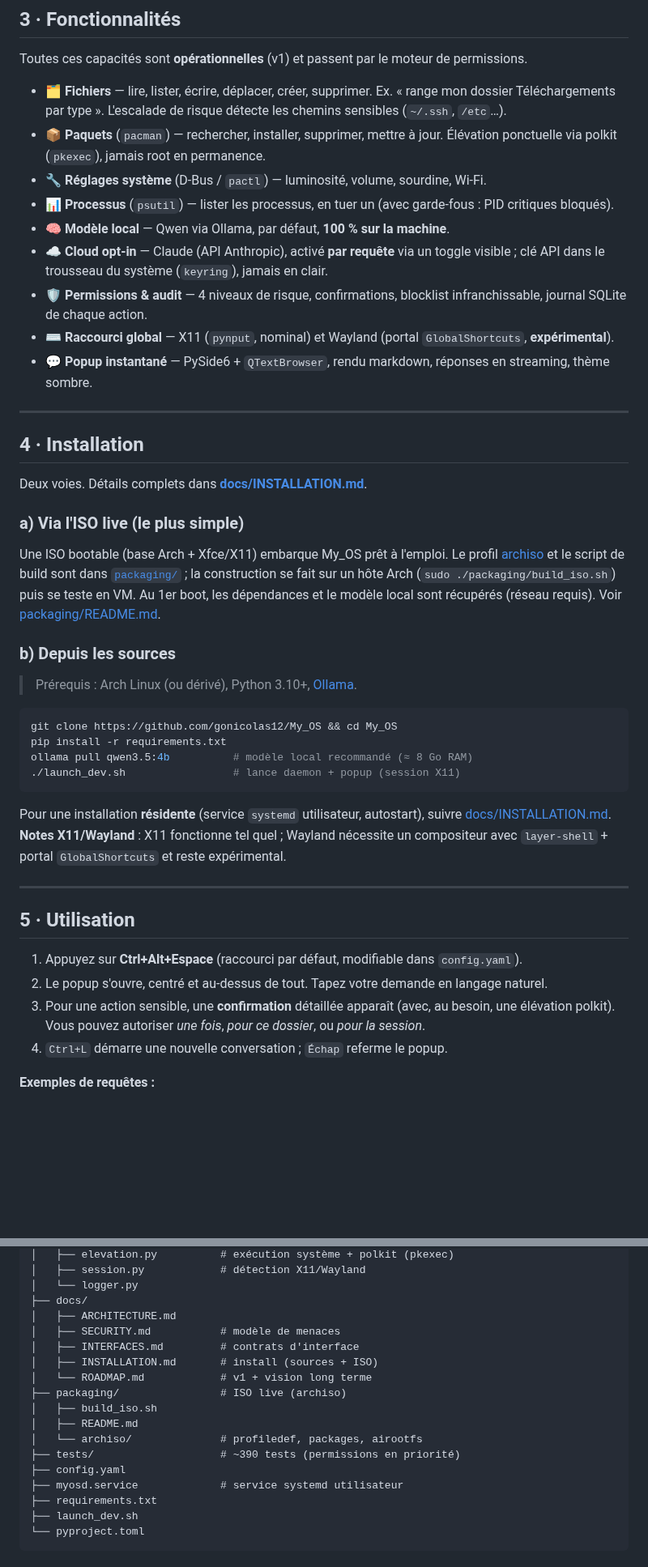
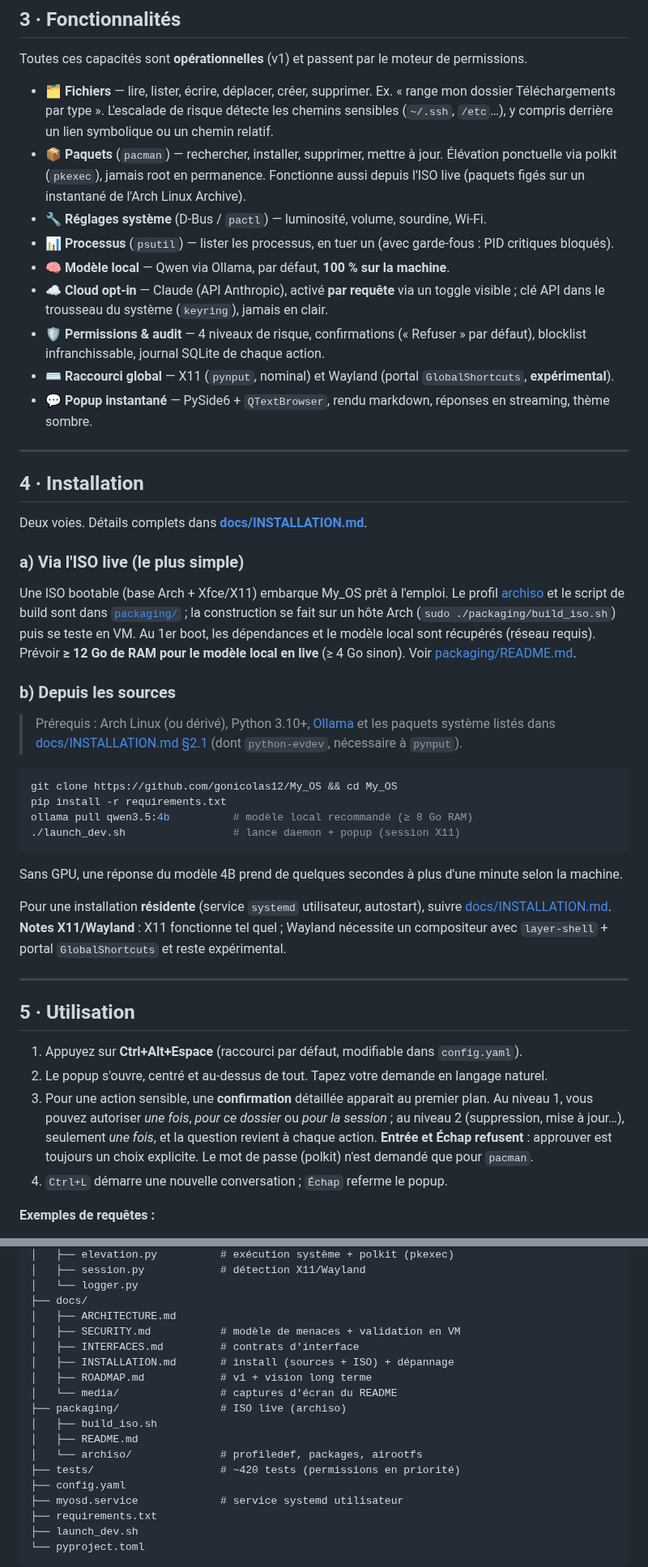
Before and after one commit to gonicolas12/My_OS, a Markdown page: README.md, 2 parts joined by grey strips. Shown at 81% size. Drawn GitHub-style; blank space fills up the shorter version.

````diff
--- a/README.md
+++ b/README.md
@@ -110,17 +120,18 @@ permissions.
 
 - 🗂️ **Fichiers** — lire, lister, écrire, déplacer, créer, supprimer. Ex. « range mon
   dossier Téléchargements par type ». L'escalade de risque détecte les chemins sensibles
-  (`~/.ssh`, `/etc`…).
+  (`~/.ssh`, `/etc`…), y compris derrière un lien symbolique ou un chemin relatif.
 - 📦 **Paquets** (`pacman`) — rechercher, installer, supprimer, mettre à jour. Élévation
-  ponctuelle via polkit (`pkexec`), jamais root en permanence.
+  ponctuelle via polkit (`pkexec`), jamais root en permanence. Fonctionne aussi depuis
+  l'ISO live (paquets figés sur un instantané de l'Arch Linux Archive).
 - 🔧 **Réglages système** (D-Bus / `pactl`) — luminosité, volume, sourdine, Wi-Fi.
 - 📊 **Processus** (`psutil`) — lister les processus, en tuer un (avec garde-fous :
   PID critiques bloqués).
 - 🧠 **Modèle local** — Qwen via Ollama, par défaut, **100 % sur la machine**.
 - ☁️ **Cloud opt-in** — Claude (API Anthropic), activé **par requête** via un toggle
   visible ; clé API dans le trousseau du système (`keyring`), jamais en clair.
-- 🛡️ **Permissions & audit** — 4 niveaux de risque, confirmations, blocklist
-  infranchissable, journal SQLite de chaque action.
+- 🛡️ **Permissions & audit** — 4 niveaux de risque, confirmations (« Refuser » par
+  défaut), blocklist infranchissable, journal SQLite de chaque action.
 - ⌨️ **Raccourci global** — X11 (`pynput`, nominal) et Wayland (portal
   `GlobalShortcuts`, **expérimental**).
 - 💬 **Popup instantané** — PySide6 + `QTextBrowser`, rendu markdown, réponses en
@@ -138,18 +149,24 @@ Une ISO bootable (base Arch + Xfce/X11) embarque My_OS prêt à l'emploi. Le pro
 [archiso](https://wiki.archlinux.org/title/Archiso) et le script de build sont dans
 [`packaging/`](packaging/) ; la construction se fait sur un hôte Arch
 (`sudo ./packaging/build_iso.sh`) puis se teste en VM. Au 1er boot, les dépendances et
-le modèle local sont récupérés (réseau requis). Voir [packaging/README.md](packaging/README.md).
+le modèle local sont récupérés (réseau requis). Prévoir **≥ 12 Go de RAM pour le modèle
+local en live** (≥ 4 Go sinon). Voir [packaging/README.md](packaging/README.md).
 
 ### b) Depuis les sources
 
-> Prérequis : Arch Linux (ou dérivé), Python 3.10+, [Ollama](https://ollama.com/download).
+> Prérequis : Arch Linux (ou dérivé), Python 3.10+, [Ollama](https://ollama.com/download)
+> et les paquets système listés dans [docs/INSTALLATION.md §2.1](docs/INSTALLATION.md)
+> (dont `python-evdev`, nécessaire à `pynput`).
 
 ```bash
 git clone https://github.com/gonicolas12/My_OS && cd My_OS
 pip install -r requirements.txt
-ollama pull qwen3.5:4b          # modèle local recommandé (≈ 8 Go RAM)
+ollama pull qwen3.5:4b          # modèle local recommandé (≥ 8 Go RAM)
 ./launch_dev.sh                 # lance daemon + popup (session X11)
 ```
+
+Sans GPU, une réponse du modèle 4B prend de quelques secondes à plus d'une minute selon
+la machine.
 
 Pour une installation **résidente** (service `systemd` utilisateur, autostart), suivre
 [docs/INSTALLATION.md](docs/INSTALLATION.md). **Notes X11/Wayland** : X11 fonctionne tel
@@ -162,9 +179,11 @@ reste expérimental.
 
 1. Appuyez sur **Ctrl+Alt+Espace** (raccourci par défaut, modifiable dans `config.yaml`).
 2. Le popup s'ouvre, centré et au-dessus de tout. Tapez votre demande en langage naturel.
-3. Pour une action sensible, une **confirmation** détaillée apparaît (avec, au besoin, une
-   élévation polkit). Vous pouvez autoriser *une fois*, *pour ce dossier*, ou *pour la
-   session*.
+3. Pour une action sensible, une **confirmation** détaillée apparaît au premier plan.
+   Au niveau 1, vous pouvez autoriser *une fois*, *pour ce dossier* ou *pour la session* ;
+   au niveau 2 (suppression, mise à jour…), seulement *une fois*, et la question revient
+   à chaque action. **Entrée et Échap refusent** : approuver est toujours un choix
+   explicite. Le mot de passe (polkit) n'est demandé que pour `pacman`.
 4. `Ctrl+L` démarre une nouvelle conversation ; `Échap` referme le popup.
 
 **Exemples de requêtes :**
@@ -306,15 +333,16 @@ My_OS/
 │   └── logger.py
 ├── docs/
 │   ├── ARCHITECTURE.md
-│   ├── SECURITY.md           # modèle de menaces
+│   ├── SECURITY.md           # modèle de menaces + validation en VM
 │   ├── INTERFACES.md         # contrats d'interface
-│   ├── INSTALLATION.md       # install (sources + ISO)
-│   └── ROADMAP.md            # v1 + vision long terme
+│   ├── INSTALLATION.md       # install (sources + ISO) + dépannage
+│   ├── ROADMAP.md            # v1 + vision long terme
+│   └── media/                # captures d'écran du README
 ├── packaging/                # ISO live (archiso)
 │   ├── build_iso.sh
 │   ├── README.md
 │   └── archiso/              # profiledef, packages, airootfs
-├── tests/                    # ~390 tests (permissions en priorité)
+├── tests/                    # ~420 tests (permissions en priorité)
 ├── config.yaml
 ├── myosd.service             # service systemd utilisateur
 ├── requirements.txt
````
Also changed, not shown: other parts of README.md (+29 -11 lines), docs/media/confirmation-niveau1.png (added), docs/media/confirmation-niveau2.png (added), docs/media/demo.gif (added), docs/media/elevation-polkit.png (added), docs/media/popup.png (added).
